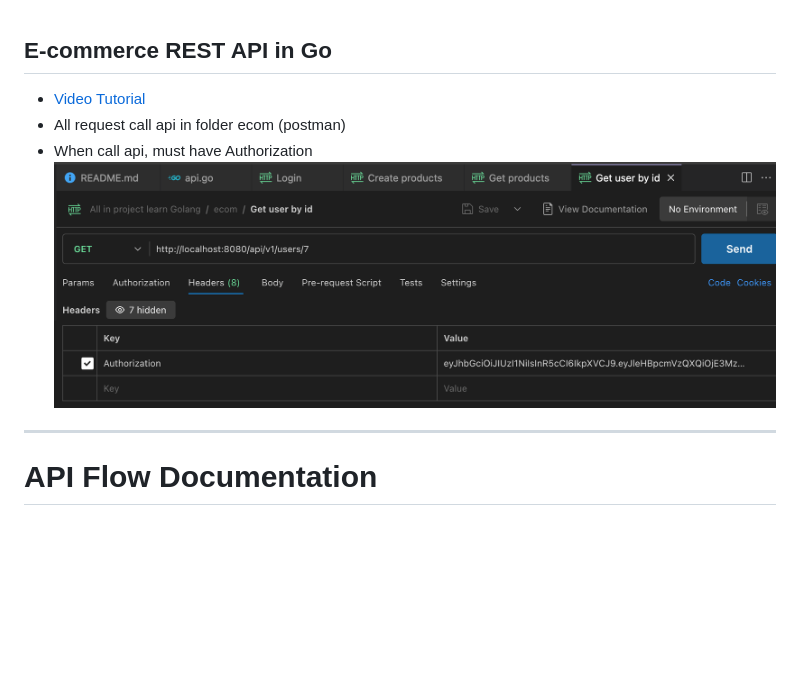
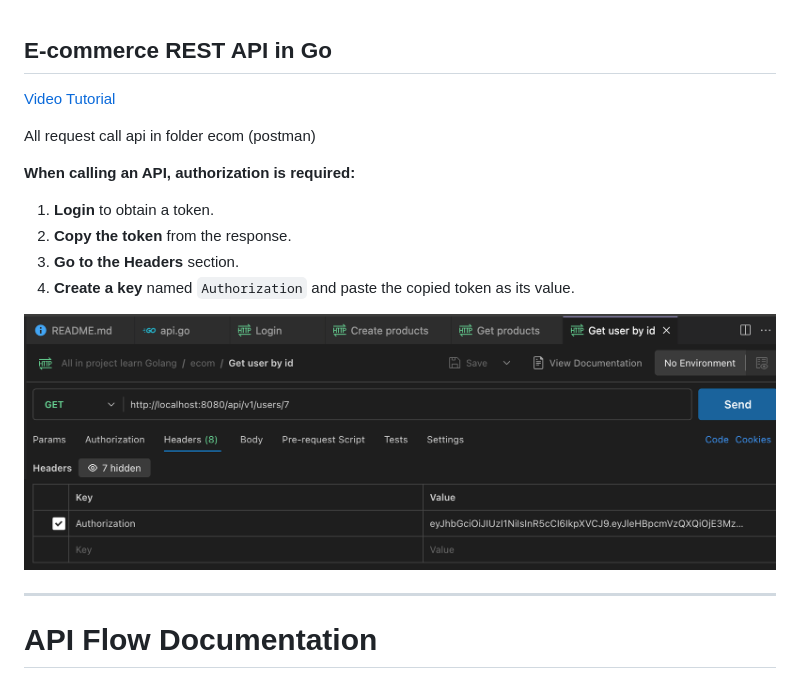
Before and after one commit to duynghiadev/project-go, a Markdown page: ecom/README.md, the part around the change. GitHub-like rendering; blank space fills up the shorter version.

```diff
--- a/ecom/README.md
+++ b/ecom/README.md
@@ -1,8 +1,17 @@
 ## E-commerce REST API in Go
 
-- [Video Tutorial](https://www.youtube.com/watch?v=7VLmLOiQ3ck&list=PLYEESps429vrFV0yiN_MCaDPhnYb0qRxK)
-- All request call api in folder ecom (postman)
-- When call api, must have Authorization![1738337509808](image/README/1738337509808.png)
+[Video Tutorial](https://www.youtube.com/watch?v=7VLmLOiQ3ck&list=PLYEESps429vrFV0yiN_MCaDPhnYb0qRxK)
+
+All request call api in folder ecom (postman)
+
+**When calling an API, authorization is required:**
+
+1. **Login** to obtain a token.
+2. **Copy the token** from the response.
+3. **Go to the Headers** section.
+4. **Create a key** named `Authorization` and paste the copied token as its value.
+
+![1738337509808](image/README/1738337509808.png)
 
 ---
 
```
